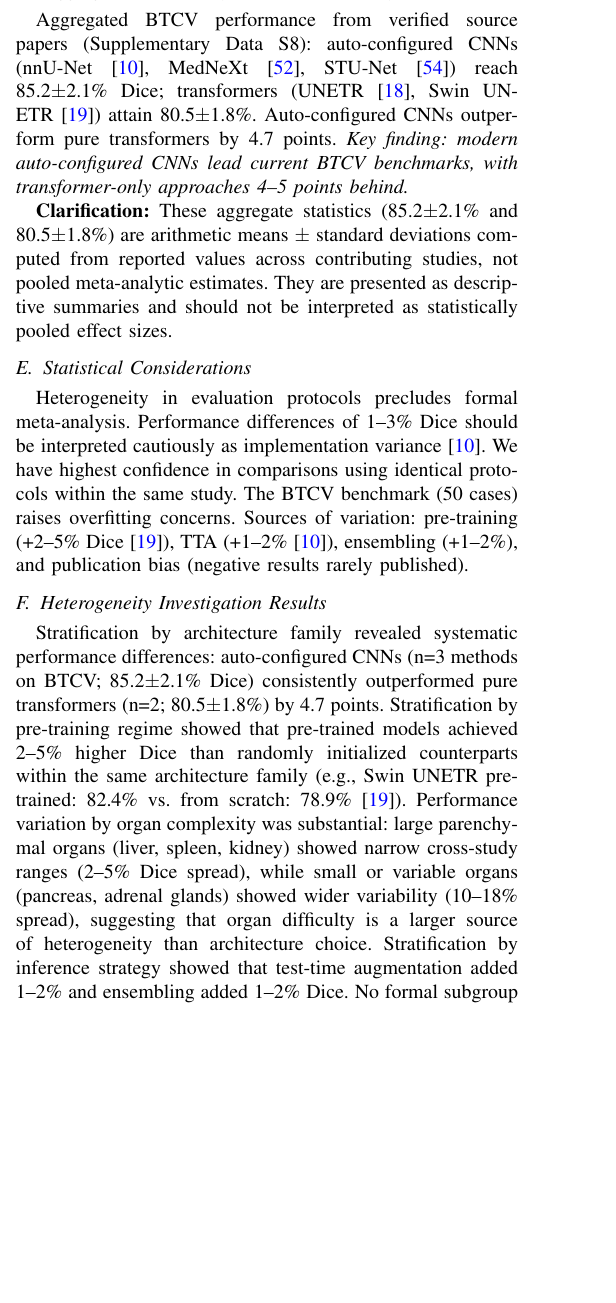
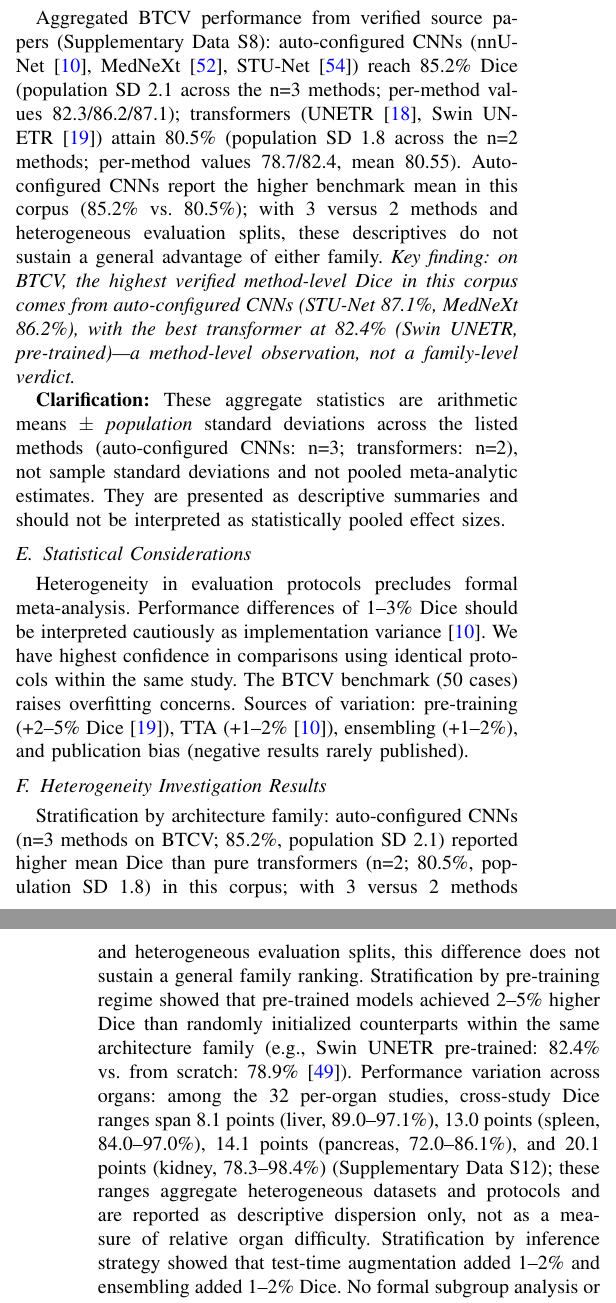
Before and after one commit to gameguild-gg/docdo-paper, a LaTeX paper (work/projects/papers/docdo-paper/ieeetran.tex, which reads work/projects/papers/docdo-paper/shared/content.tex): part of one column of page 12 of 19 before the commit and two parts of the columns of pages 12 and 13 of 19 after it, the two joined at a grey line, cut so that both start at the same text, the shorter picture padded with empty space. Compiled offline with pdfLaTeX; a missing font is replaced by an installed copy or a similar font; a LaTeX package or settings file that is missing is left out.

Commit message:
fix(paper): unified denominators (52/32/organ-n), S12-verified ranges, typed population SDs, drop 4.7pt claim, Tang ablation cites (C26/C27/C30)

```diff
--- a/work/projects/papers/docdo-paper/shared/content.tex
+++ b/work/projects/papers/docdo-paper/shared/content.tex
@@ -792,9 +794,9 @@ Our systematic analysis of 52 peer-reviewed studies uncovers several practical p
 
 \subsection{Aggregate Statistics by Architecture Family}
 
-Aggregated BTCV performance from verified source papers (Supplementary Data~S8): auto-configured CNNs (nnU-Net~\cite{isensee2021nnunet}, MedNeXt~\cite{roy2023mednext}, STU-Net~\cite{huang2023stunet}) reach 85.2$\pm$2.1\%~Dice; transformers (UNETR~\cite{hatamizadeh2022unetr}, Swin UNETR~\cite{swinunetr2022}) attain 80.5$\pm$1.8\%. Auto-configured CNNs outperform pure transformers by 4.7~points. \emph{Key finding: modern auto-configured CNNs lead current BTCV benchmarks, with transformer-only approaches 4--5 points behind.}
+Aggregated BTCV performance from verified source papers (Supplementary Data~S8): auto-configured CNNs (nnU-Net~\cite{isensee2021nnunet}, MedNeXt~\cite{roy2023mednext}, STU-Net~\cite{huang2023stunet}) reach 85.2\%~Dice (population SD 2.1 across the n=3 methods; per-method values 82.3/86.2/87.1); transformers (UNETR~\cite{hatamizadeh2022unetr}, Swin UNETR~\cite{swinunetr2022}) attain 80.5\% (population SD 1.8 across the n=2 methods; per-method values 78.7/82.4, mean 80.55). Auto-configured CNNs report the higher benchmark mean in this corpus (85.2\% vs.\ 80.5\%); with 3 versus 2 methods and heterogeneous evaluation splits, these descriptives do not sustain a general advantage of either family. \emph{Key finding: on BTCV, the highest verified method-level Dice in this corpus comes from auto-configured CNNs (STU-Net 87.1\%, MedNeXt 86.2\%), with the best transformer at 82.4\% (Swin UNETR, pre-trained)---a method-level observation, not a family-level verdict.}
 
-\textbf{Clarification:} These aggregate statistics (85.2$\pm$2.1\% and 80.5$\pm$1.8\%) are arithmetic means $\pm$ standard deviations computed from reported values across contributing studies, not pooled meta-analytic estimates. They are presented as descriptive summaries and should not be interpreted as statistically pooled effect sizes.
+\textbf{Clarification:} These aggregate statistics are arithmetic means $\pm$ \emph{population} standard deviations across the listed methods (auto-configured CNNs: n=3; transformers: n=2), not sample standard deviations and not pooled meta-analytic estimates. They are presented as descriptive summaries and should not be interpreted as statistically pooled effect sizes.
 
 \subsection{Statistical Considerations}
 
@@ -802,7 +804,7 @@ Heterogeneity in evaluation protocols precludes formal meta-analysis. Performanc
 
 \subsection{Heterogeneity Investigation Results}
 
-Stratification by architecture family revealed systematic performance differences: auto-configured CNNs (n=3 methods on BTCV; 85.2$\pm$2.1\% Dice) consistently outperformed pure transformers (n=2; 80.5$\pm$1.8\%) by 4.7 points. Stratification by pre-training regime showed that pre-trained models achieved 2--5\% higher Dice than randomly initialized counterparts within the same architecture family (e.g., Swin UNETR pre-trained: 82.4\% vs.\ from scratch: 78.9\%~\cite{swinunetr2022}). Performance variation by organ complexity was substantial: large parenchymal organs (liver, spleen, kidney) showed narrow cross-study ranges (2--5\% Dice spread), while small or variable organs (pancreas, adrenal glands) showed wider variability (10--18\% spread), suggesting that organ difficulty is a larger source of heterogeneity than architecture choice. Stratification by inference strategy showed that test-time augmentation added 1--2\% and ensembling added 1--2\% Dice. No formal subgroup analysis or meta-regression was conducted, as the absence of standardized evaluation conditions and pooled effect estimates rendered such analyses inappropriate.
+Stratification by architecture family: auto-configured CNNs (n=3 methods on BTCV; 85.2\%, population SD 2.1) reported higher mean Dice than pure transformers (n=2; 80.5\%, population SD 1.8) in this corpus; with 3 versus 2 methods and heterogeneous evaluation splits, this difference does not sustain a general family ranking. Stratification by pre-training regime showed that pre-trained models achieved 2--5\% higher Dice than randomly initialized counterparts within the same architecture family (e.g., Swin UNETR pre-trained: 82.4\% vs.\ from scratch: 78.9\%~\cite{tang2022selfsupervised}). Performance variation across organs: among the 32 per-organ studies, cross-study Dice ranges span 8.1 points (liver, 89.0--97.1\%), 13.0 points (spleen, 84.0--97.0\%), 14.1 points (pancreas, 72.0--86.1\%), and 20.1 points (kidney, 78.3--98.4\%) (Supplementary Data~S12); these ranges aggregate heterogeneous datasets and protocols and are reported as descriptive dispersion only, not as a measure of relative organ difficulty. Stratification by inference strategy showed that test-time augmentation added 1--2\% and ensembling added 1--2\% Dice. No formal subgroup analysis or meta-regression was conducted, as the absence of standardized evaluation conditions and pooled effect estimates rendered such analyses inappropriate.
 
 \subsection{Quality Assessment Results}
 \label{sec:qa-results}
```
Also changed, not shown: work/projects/papers/docdo-paper/shared/content.tex (10 more changed lines).
